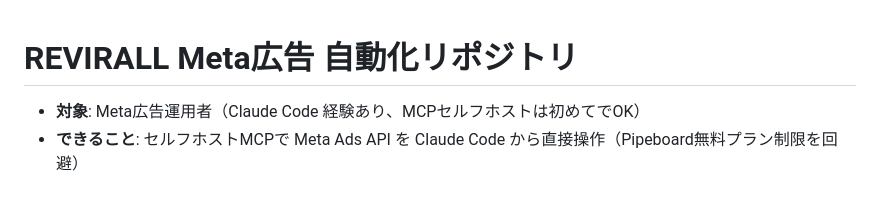
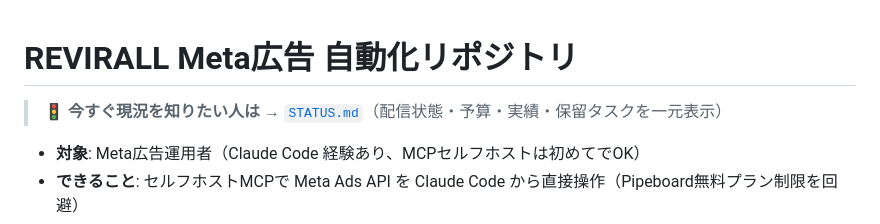
Before and after one commit to REVIRALL/muryouanken001, a Markdown page: README.md, the part around the change. Rendered like a GitHub page; blank space fills up the shorter version.

Commit message:
Add STATUS.md: single-URL entry point for session bootstrap

```diff
--- a/README.md
+++ b/README.md
@@ -1,4 +1,6 @@
 # REVIRALL Meta広告 自動化リポジトリ
+
+> 🚦 **今すぐ現況を知りたい人は** → [`STATUS.md`](./STATUS.md)（配信状態・予算・実績・保留タスクを一元表示）
 
 - **対象**: Meta広告運用者（Claude Code 経験あり、MCPセルフホストは初めてでOK）
 - **できること**: セルフホストMCPで Meta Ads API を Claude Code から直接操作（Pipeboard無料プラン制限を回避）
```
Also changed, not shown: STATUS.md (added, +108 -0 lines).
